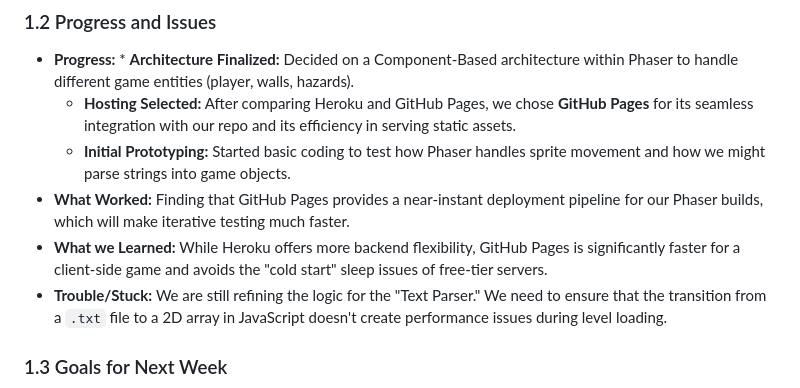
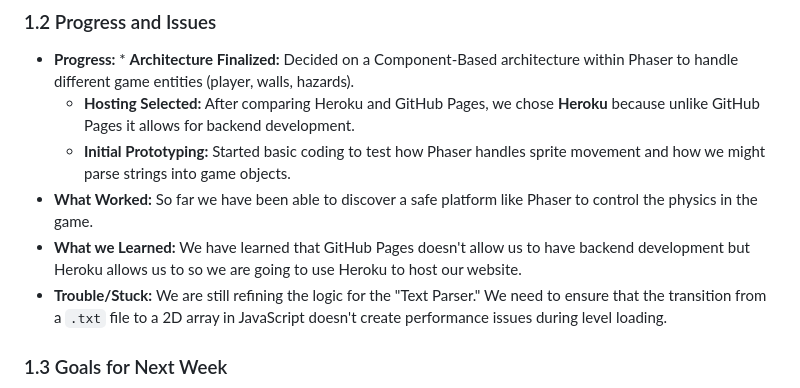
Before and after one commit to gilbertboys/Textplorer, a Markdown page: reports/20260201.md, the part around the change. Drawn GitHub-style.

```diff
--- a/reports/20260201.md
+++ b/reports/20260201.md
@@ -15,10 +15,10 @@
 
 ### 1.2 Progress and Issues
 * **Progress:** * **Architecture Finalized:** Decided on a Component-Based architecture within Phaser to handle different game entities (player, walls, hazards).
-    * **Hosting Selected:** After comparing Heroku and GitHub Pages, we chose **GitHub Pages** for its seamless integration with our repo and its efficiency in serving static assets.
+    * **Hosting Selected:** After comparing Heroku and GitHub Pages, we chose **Heroku** because unlike GitHub Pages it allows for backend development.
     * **Initial Prototyping:** Started basic coding to test how Phaser handles sprite movement and how we might parse strings into game objects.
-* **What Worked:** Finding that GitHub Pages provides a near-instant deployment pipeline for our Phaser builds, which will make iterative testing much faster.
-* **What we Learned:** While Heroku offers more backend flexibility, GitHub Pages is significantly faster for a client-side game and avoids the "cold start" sleep issues of free-tier servers.
+* **What Worked:** So far we have been able to discover a safe platform like Phaser to control the physics in the game.
+* **What we Learned:** We have learned that GitHub Pages doesn't allow us to have backend development but Heroku allows us to so we are going to use Heroku to host our website.
 * **Trouble/Stuck:** We are still refining the logic for the "Text Parser." We need to ensure that the transition from a `.txt` file to a 2D array in JavaScript doesn't create performance issues during level loading.
 
 ### 1.3 Goals for Next Week
```
